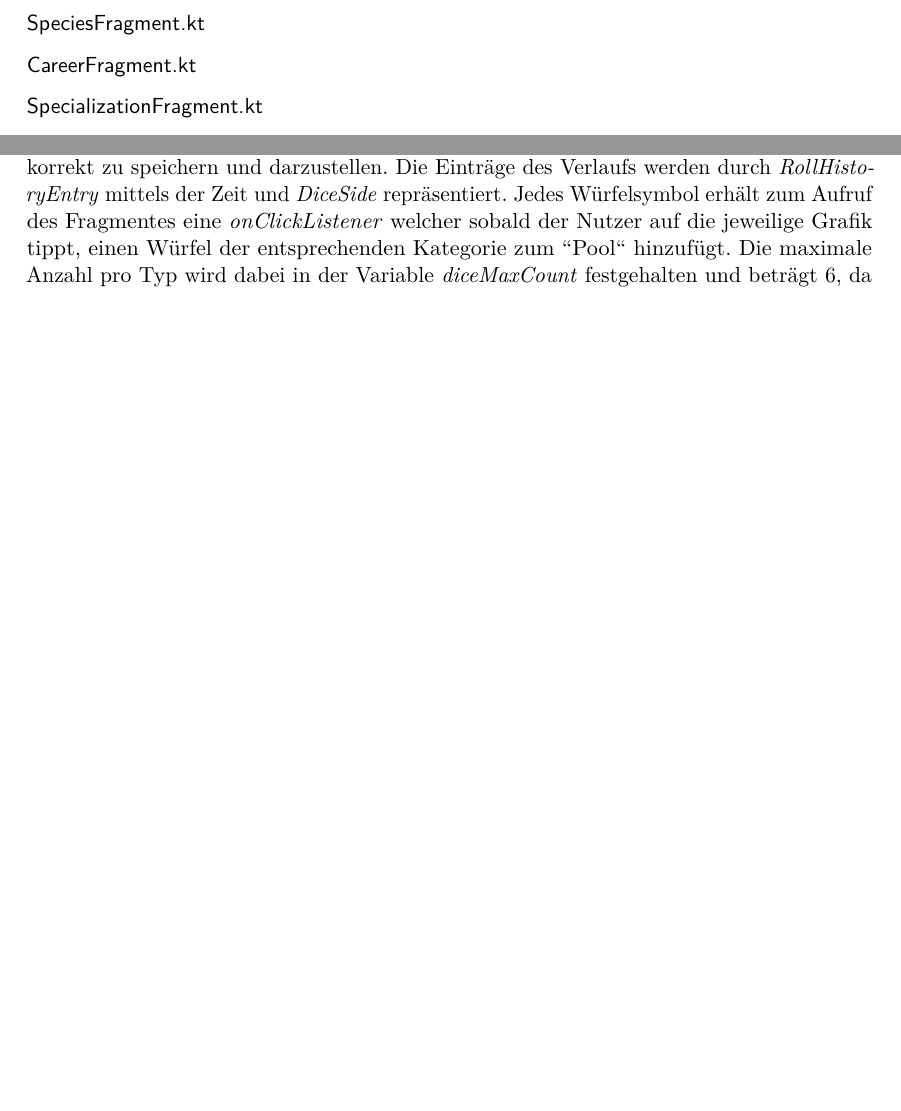
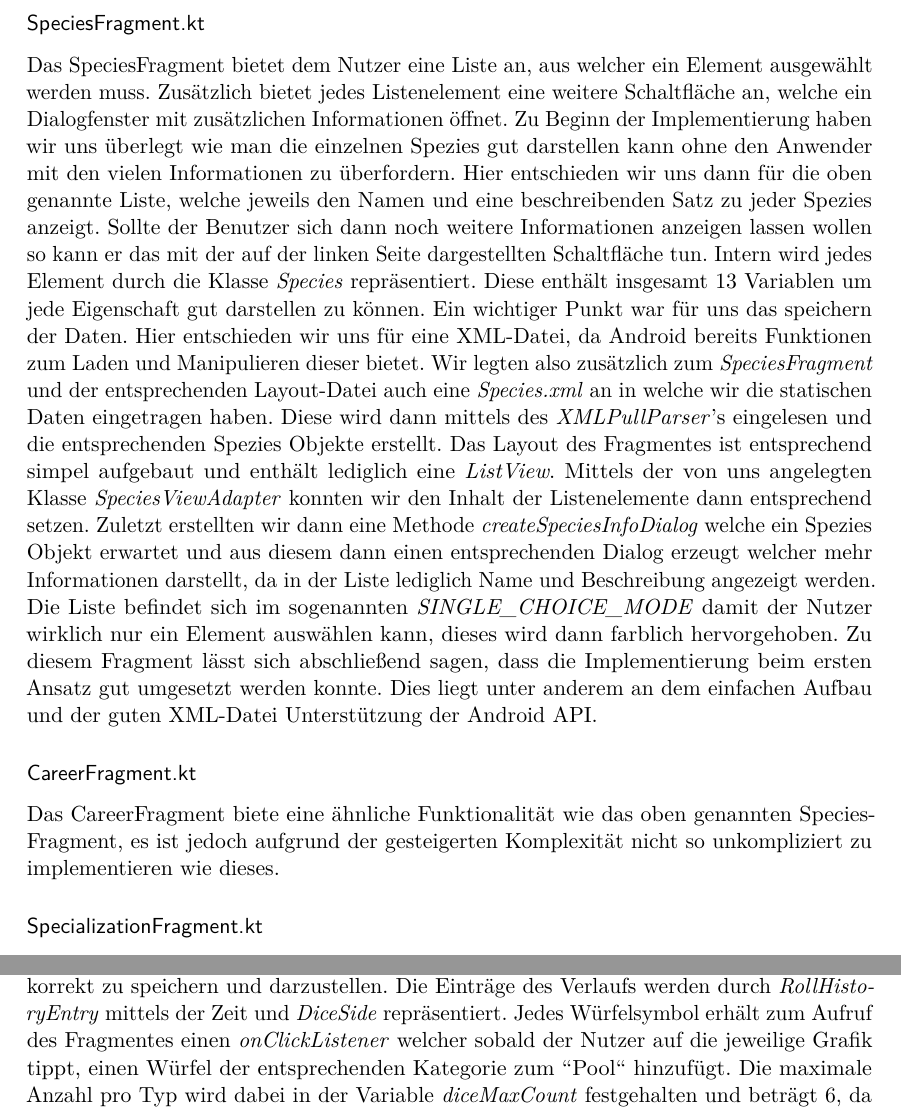
Before and after one commit to ChristopherKL/CharBuilder, a LaTeX document (Dokumentation/LaTeX Doku/CharBuilderDoku.tex, which reads Dokumentation/LaTeX Doku/content/Auswertung.tex): two parts of pages 11 and 14 of 14 before the commit and two parts of pages 11 and 14 of 15 after it, joined at a grey line, cut so that both start at the same text, the shorter picture padded with empty space. Compiled offline with pdfLaTeX; an older LaTeX class or package is replaced by its successor.

Commit message:
Implementierung SpeciesFragment & Anfang CareerFragment

```diff
--- a/Dokumentation/LaTeX Doku/content/Auswertung.tex
+++ b/Dokumentation/LaTeX Doku/content/Auswertung.tex
@@ -117,7 +117,13 @@ Zur Umsetzung der Liste haben wir uns für eine \textit{ListView} entschieden, d
 Jede Pflicht hat eine Wahrscheinlichkeit von 8\% durch den Zufall ausgewählt zu werden. Insgesamt hat der Spieler also eine Chance von 96\% nur eine Pflicht bei der zufälligen Bestimmung zu erhalten. Die übrigen 4\% bilden die Wahrscheinlichkeit dafür, dass der Charakter mit zwei Pflichten startet. Diese Warscheinlichkeiten für das Auswählen der Pflichten wurden dem Regelwerk \cite[39]{rulebook} entnommen, das eine Tabelle mit Würfelergebnissen für jede Verpflichtung beinhaltet. Während der Erstellung ist die Zufallsbestimmung der einzige Weg, eine zweite Verpflichtung zu erhalten. Aus diesem Grund musste in der Implementierung darauf geachtet werden, dass das Textfeld der zweiten Pflicht zurückgesetzt wird, wenn eine neue ausgewählt wird. Dabei ist es egal, ob die neue Verpflichtung durch den Spieler oder den Zufall gesetzt wird. Wenn die derzeitige Pflicht dem Spieler nicht gefällt, kann er sie beliebig oft selbst ändern oder durch Drücken des Buttons neu bestimmen. Die Reihenfolge der Aktionen spielt dabei keine Rolle.\\
 
 \subsubsection{SpeciesFragment.kt}
+
+Das SpeciesFragment bietet dem Nutzer eine Liste an, aus welcher ein Element ausgewählt werden muss. Zusätzlich bietet jedes Listenelement eine weitere Schaltfläche an, welche ein Dialogfenster mit zusätzlichen Informationen öffnet. Zu Beginn der Implementierung haben wir uns überlegt wie man die einzelnen Spezies gut darstellen kann ohne den Anwender mit den vielen Informationen zu überfordern. Hier entschieden wir uns dann für die oben genannte Liste, welche jeweils den Namen und eine beschreibenden Satz zu jeder Spezies anzeigt. Sollte der Benutzer sich dann noch weitere Informationen anzeigen lassen wollen so kann er das mit der auf der linken Seite dargestellten Schaltfläche tun. Intern wird jedes Element durch die Klasse \textit{Species} repräsentiert. Diese enthält insgesamt 13 Variablen um jede Eigenschaft gut darstellen zu können. Ein wichtiger Punkt war für uns das speichern der Daten. Hier entschieden wir uns für eine XML-Datei, da Android bereits Funktionen zum Laden und Manipulieren dieser bietet. Wir legten also zusätzlich zum \textit{SpeciesFragment} und der entsprechenden Layout-Datei auch eine \textit{Species.xml} an in welche wir die statischen Daten eingetragen haben. Diese wird dann mittels des \textit{XMLPullParser}'s eingelesen und die entsprechenden Spezies Objekte erstellt. Das Layout des Fragmentes ist entsprechend simpel aufgebaut und enthält lediglich eine \textit{ListView}. Mittels der von uns angelegten Klasse \textit{SpeciesViewAdapter} konnten wir den Inhalt der Listenelemente dann entsprechend setzen. Zuletzt erstellten wir dann eine Methode \textit{createSpeciesInfoDialog} welche ein Spezies Objekt erwartet und aus diesem dann einen entsprechenden Dialog erzeugt welcher mehr Informationen darstellt, da in der Liste lediglich Name und Beschreibung angezeigt werden. Die Liste befindet sich im sogenannten \textit{SINGLE\_CHOICE\_MODE} damit der Nutzer wirklich nur ein Element auswählen kann, dieses wird dann farblich hervorgehoben. Zu diesem Fragment lässt sich abschließend sagen, dass die Implementierung beim ersten Ansatz gut umgesetzt werden konnte. Dies liegt unter anderem an dem einfachen Aufbau und der guten XML-Datei Unterstützung der Android API.
+
 \subsubsection{CareerFragment.kt}
+
+Das CareerFragment biete eine ähnliche Funktionalität wie das oben genannten SpeciesFragment, es ist jedoch aufgrund der gesteigerten Komplexität nicht so unkompliziert zu implementieren wie dieses.
+
 \subsubsection{SpecializationFragment.kt}
 
 \subsubsection{ExperienceFragment.kt}
@@ -153,5 +159,5 @@ Viel Programmlogik hat dieses Fragment nicht zu bieten, denn es dient lediglich
 
 \subsection{Würfeltool}
 Das Würfeltool stellt einen abgegrenzten Teil unserer Applikation dar. Es wird durch das Hauptmenü(\textit{MAIN\_NAVIGATION\_DRAWER}) aufgerufen. Wir haben uns auch hier für ein Fragment entschieden, da wir dieses gut in das bestehende System aus \textit{AppBarLayout} und \textit{NavigationView} einbinden konnten. Wir legten zunächst die Klasse \textit{DiceController} an. Diese erbt von Fragment und bildet damit die Hauptkomponente des Würfeltools. Da neben der Hauptansicht zusätzlich noch 2 Dialoge benötigt werden erstellten wir 3 Layout-Dateien(\textit{fragment\_dice.xml}, \textit{dice\_result\_display\_dialog.xml}, \textit{dice\_roll\_history.xml}). Um das Fragment strukturiert zu gestalten wurde der Inhalt durch CardViews in die drei Teile \grqq Verfügbare Würfel\grqq{}, \grqq Ausgewählte Würfel\grqq{} und \grqq Buttons\grqq{} aufgeteilt. Zum Beginn der Implementierung zeigte sich, dass aufgrund des Umfangs, eine weitere Klasse \textit{DiceHelper} angelegt werden muss. In dieser implementierten wir alle Methoden und Daten die für die Würfel benötigten wurden einschließlich aber nicht ausschließlich Wahrscheinlichkeiten, Würfelarten und Zufallsgenerierung. Hierbei stellt die innere Klasse \textit{DiceSide} eine Würfelseite da, sie hält für jedes Symbol einen Integer-Wert der die Anzahl beschreibt. Für jeden Würfel wurde dann ein Array angelegt welches die entsprechende Anzahl an Seiten in Form der oben genannten Klasse speichert. Insgesamt gibt es sieben verschiedene Würfel und 8 unterschiedliche Symbole. Zusätzlich gibt es eine Klasse \textit{Dice} welche diese Arrays verwendet um so mit einer Zufallsmethode eine Würfelseite zurückgeben zu können.\\
-Auch im DiceController wurden zusätzliche innere Klassen benötigt um den Würfelverlauf korrekt zu speichern und darzustellen. Die Einträge des Verlaufs werden durch \textit{RollHistoryEntry} mittels der Zeit und \textit{DiceSide} repräsentiert. Jedes Würfelsymbol erhält zum Aufruf des Fragmentes eine \textit{onClickListener} welcher sobald der Nutzer auf die jeweilige Grafik tippt, einen Würfel der entsprechenden Kategorie zum \grqq Pool\grqq{} hinzufügt. Die maximale Anzahl pro Typ wird dabei in der Variable \textit{diceMaxCount} festgehalten und beträgt 6, da das Regelwerk nicht mehr erlaubt. Wenn ein Würfel zum Pool hinzugefügt wird so wird in dem Array \textit{diceCount} der entsprechende Wert um 1 erhöht. Im Array befinde sich für jeden Würfeltyp ein Integer welches die Anzahl der momentan zum Pool hinzugefügten speichert. So kann dynamisch ein Element entfernt und hinzugefügt werden. Sollte der Benutzer sich entscheiden zu Würfel wird entsprechend oft die random-Method der Dice Klasse aufgerufen. Da diese ein DiceSide-Object zurückliefert, kann man alle Ergebnisse addieren und so das Gesamtergebnis in einem DiceSide-Object speichern. Abschließend werden noch Symbole, welche sich gegenseitig aufheben, gegeneinander gerechnet und alles mit dem aktuellen TimeStamp in die \textit{RollHistory}-ArrayList gespeichert. In dieser werden immer die letzten 5 Ergebnisse gespeichert. Um den Würfelverlauf dauerhaft speichern zu können verwendeten wir \textit{SharedPreferences} und die JSON-Bibliothek Google Gson \cite{gson}. Zunächst wurde das ArrayList-Object in eine JSON-repräsentation umgewandelt und diese dann als String in die Preferences Datei eingetragen. Zum laden des Objektes wird dieser Prozess umgekehrt. Abschließend sei zu sagen das die größte Herausforderung bei der Implementierung das entwickeln einer passenden Datenrepräsentation der Würfel war. Die Wahrscheinlichkeiten uns Symboltabellen entnahmen wir dem \textit{Under a black Sun}-Storybook \cite{adventurebook}.
+Auch im DiceController wurden zusätzliche innere Klassen benötigt um den Würfelverlauf korrekt zu speichern und darzustellen. Die Einträge des Verlaufs werden durch \textit{RollHistoryEntry} mittels der Zeit und \textit{DiceSide} repräsentiert. Jedes Würfelsymbol erhält zum Aufruf des Fragmentes einen \textit{onClickListener} welcher sobald der Nutzer auf die jeweilige Grafik tippt, einen Würfel der entsprechenden Kategorie zum \grqq Pool\grqq{} hinzufügt. Die maximale Anzahl pro Typ wird dabei in der Variable \textit{diceMaxCount} festgehalten und beträgt 6, da das Regelwerk nicht mehr erlaubt. Wenn ein Würfel zum Pool hinzugefügt wird so wird in dem Array \textit{diceCount} der entsprechende Wert um 1 erhöht. Im Array befinde sich für jeden Würfeltyp ein Integer welches die Anzahl der momentan zum Pool hinzugefügten speichert. So kann dynamisch ein Element entfernt und hinzugefügt werden. Sollte der Benutzer sich entscheiden zu Würfel wird entsprechend oft die random-Method der Dice Klasse aufgerufen. Da diese ein DiceSide-Object zurückliefert, kann man alle Ergebnisse addieren und so das Gesamtergebnis in einem DiceSide-Object speichern. Abschließend werden noch Symbole, welche sich gegenseitig aufheben, gegeneinander gerechnet und alles mit dem aktuellen TimeStamp in die \textit{RollHistory}-ArrayList gespeichert. In dieser werden immer die letzten 5 Ergebnisse gespeichert. Um den Würfelverlauf dauerhaft speichern zu können verwendeten wir \textit{SharedPreferences} und die JSON-Bibliothek Google Gson \cite{gson}. Zunächst wurde das ArrayList-Object in eine JSON-repräsentation umgewandelt und diese dann als String in die Preferences Datei eingetragen. Zum laden des Objektes wird dieser Prozess umgekehrt. Abschließend sei zu sagen das die größte Herausforderung bei der Implementierung das entwickeln einer passenden Datenrepräsentation der Würfel war. Die Wahrscheinlichkeiten uns Symboltabellen entnahmen wir dem \textit{Under a black Sun}-Storybook \cite{adventurebook}.
 
```
Also changed, not shown: Dokumentation/LaTeX Doku/content/Auswertung.tex (5 more changed lines).
